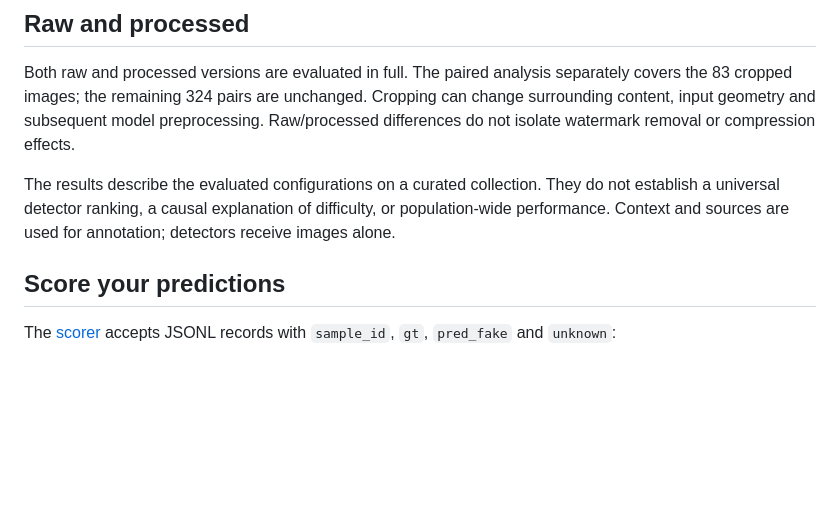
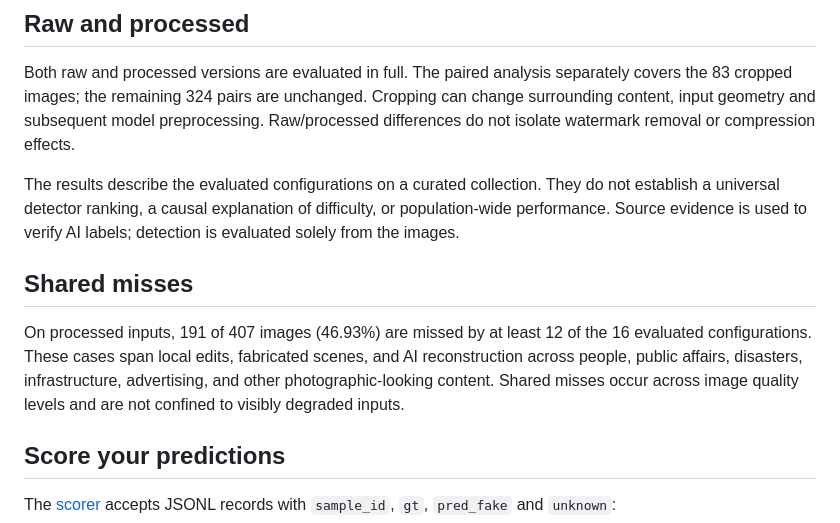
Before and after one commit to YuZijian/WildAIGC-Bench, a Markdown page: docs/evaluation.md, the part around the change. GitHub-like rendering; blank space fills up the shorter version.

Commit message:
Complete paper alignment for annotation, crop rationale and detector-free selection

```diff
--- a/docs/evaluation.md
+++ b/docs/evaluation.md
@@ -28,7 +28,11 @@ WildAIGC unknowns are misses. Historical external results map unknowns to a real
 
 Both raw and processed versions are evaluated in full. The paired analysis separately covers the 83 cropped images; the remaining 324 pairs are unchanged. Cropping can change surrounding content, input geometry and subsequent model preprocessing. Raw/processed differences do not isolate watermark removal or compression effects.
 
-The results describe the evaluated configurations on a curated collection. They do not establish a universal detector ranking, a causal explanation of difficulty, or population-wide performance. Context and sources are used for annotation; detectors receive images alone.
+The results describe the evaluated configurations on a curated collection. They do not establish a universal detector ranking, a causal explanation of difficulty, or population-wide performance. Source evidence is used to verify AI labels; detection is evaluated solely from the images.
+
+## Shared misses
+
+On processed inputs, 191 of 407 images (46.93%) are missed by at least 12 of the 16 evaluated configurations. These cases span local edits, fabricated scenes, and AI reconstruction across people, public affairs, disasters, infrastructure, advertising, and other photographic-looking content. Shared misses occur across image quality levels and are not confined to visibly degraded inputs.
 
 ## Score your predictions
 
```
